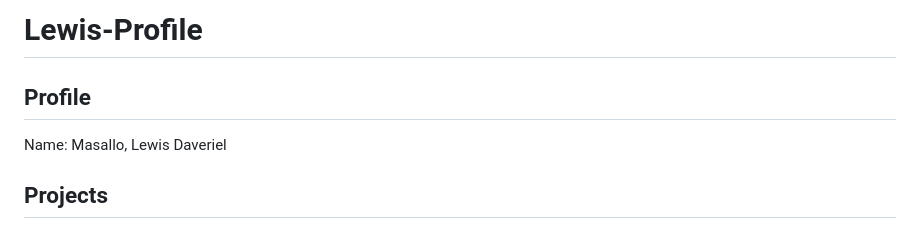
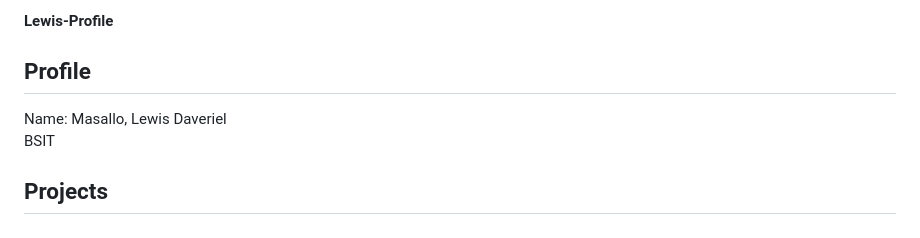
Before and after one commit to xxlllllllxx/Lewis-Profile, a Markdown page: README.md, the part around the change. Drawn GitHub-style.

```diff
--- a/README.md
+++ b/README.md
@@ -1,6 +1,7 @@
-# Lewis-Profile
+**Lewis-Profile**
 ## Profile
 Name: Masallo, Lewis Daveriel
+BSIT
 
 ## Projects
 ### Java
```
